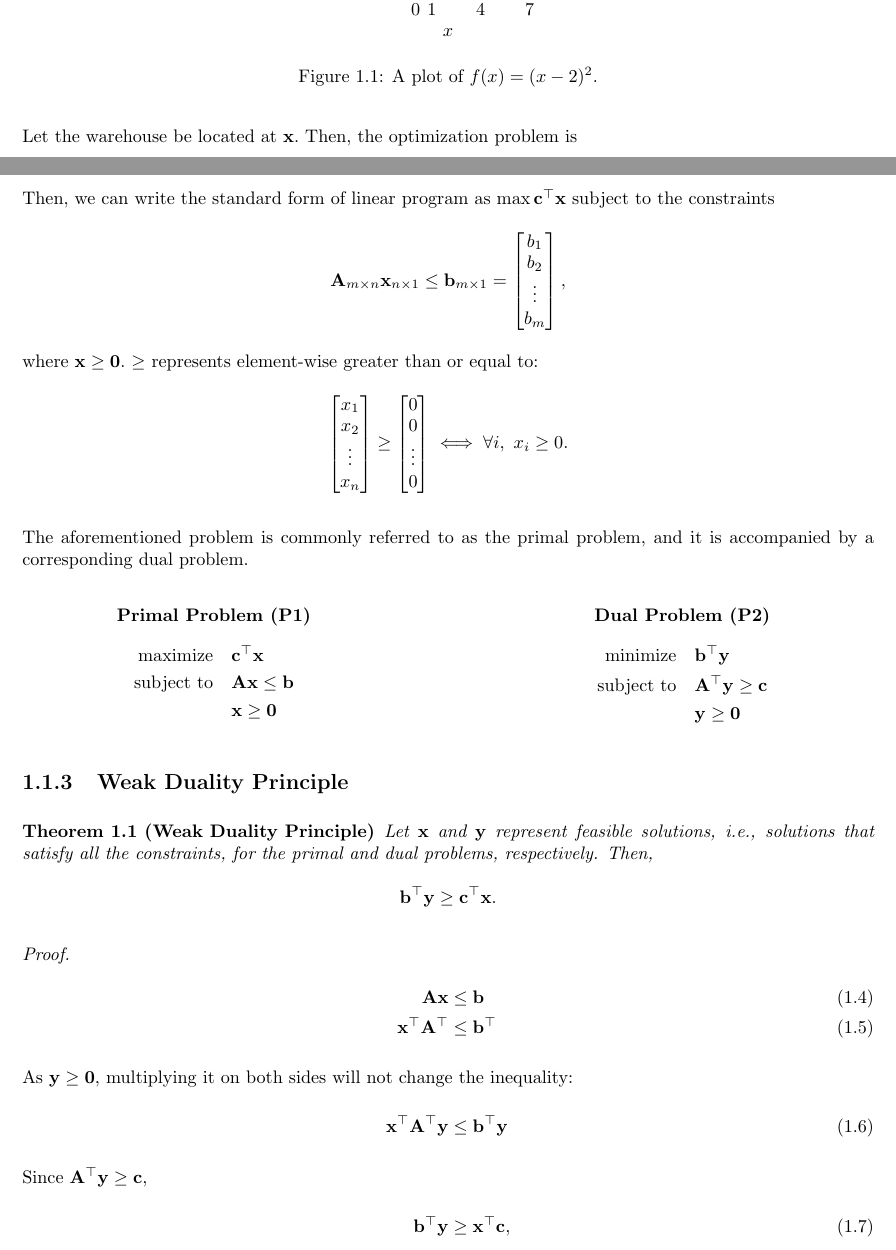
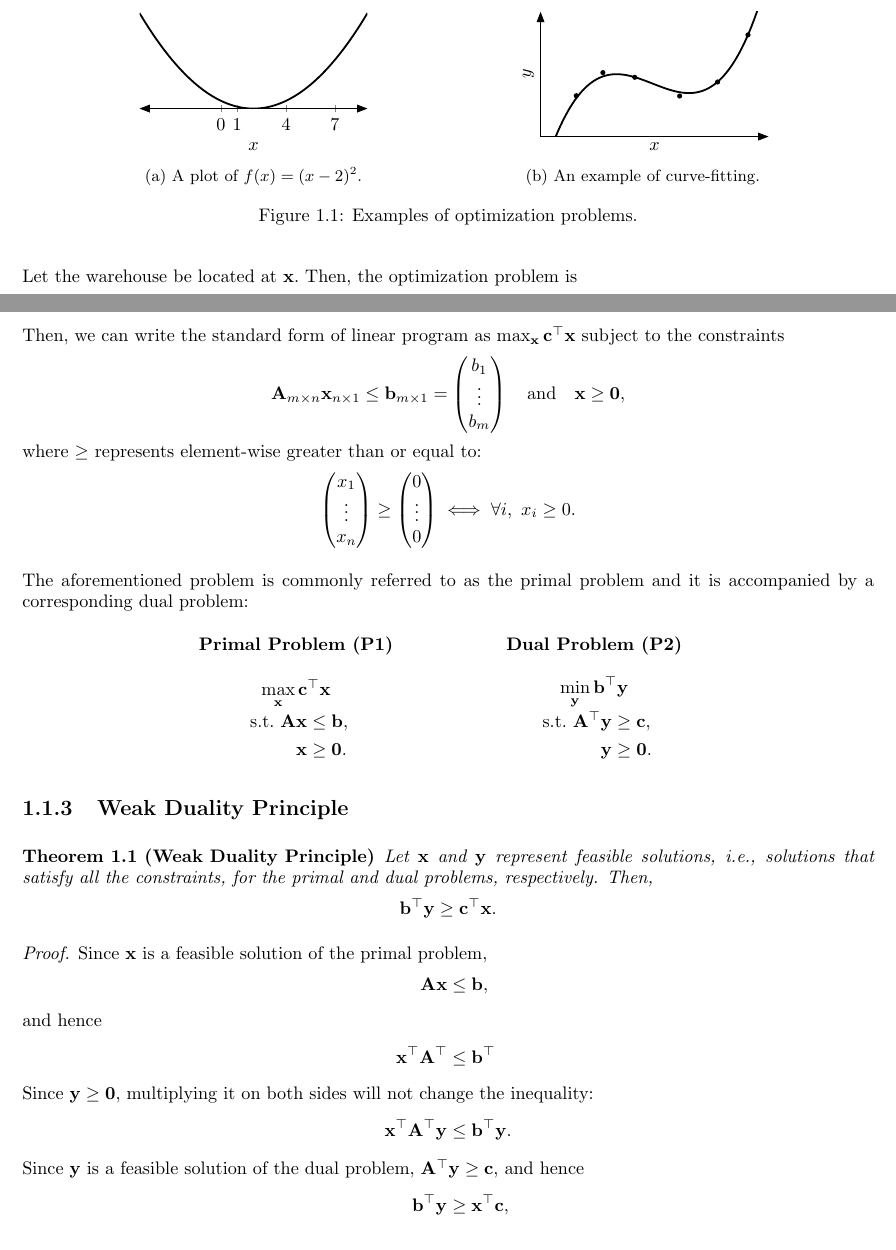
Before and after one commit to adityasz/cs217-lec-1, a LaTeX document (lec01.tex): two parts of pages 2 and 4 of 5 before the commit and two parts of pages 2 and 4 of 4 after it, joined at a grey line, cut at the place of the change. Compiled offline with pdfLaTeX.

Commit message:
Add plot of curve-fitting

```diff
--- a/lec01.tex
+++ b/lec01.tex
@@ -17,7 +17,8 @@
 \usepackage{graphicx}
 \usepackage{amssymb}
 \usepackage{mathrsfs}   % provides \mathscr
-\usepackage{physics}    % provides \norm
+\usepackage{caption}
+\usepackage{subcaption}
 \usepackage{tikz}
     \usetikzlibrary{arrows.meta}
 \usepackage{pgfplots}
@@ -173,6 +174,8 @@ value of $x$.
 
 \begin{figure}[t]
     \centering
+    \begin{subfigure}[b]{0.45\textwidth}
+        \centering
         \begin{tikzpicture}[scale=1, >=latex]
             \begin{axis} [
                     axis x line = bottom,
@@ -198,6 +200,46 @@ value of $x$.
         \end{tikzpicture}
         \caption{A plot of $f(x) = (x - 2)^2.$}
         \label{fig:ex1}
+    \end{subfigure}
+    \begin{subfigure}[b]{0.45\textwidth}
+        \centering
+        \begin{tikzpicture}[scale=1, >=latex]
+            \begin{axis} [
+                    axis x line = bottom,
+                    axis y line = left,
+                    xlabel = $x$,
+                    ylabel = $y$,
+                    xmin   = 0,
+                    xmax   = 3,
+                    ymin   = 0,
+                    ymax   = 4,
+                    ticks  = none,
+                    width  = 60 mm,
+                    height = 40 mm,
+                    axis line style = {->, >={Triangle[length=2mm, width=1.5mm]}}
+                ]
+                \addplot [line width = 1 pt]
+                    expression[
+                        smooth,
+                        samples = 2000,
+                        domain  = 0:5
+                    ] {2 - 2 * (x - 1)^2 + 1.4 * (x - 1)^3};
+                % TODO: A better way is to generate points from a function of
+                % sines and cosines, and then code up, say, gradient based
+                % optimization of the polynomial coefficients.
+                \node[circle, fill, inner sep = 1pt] at (axis cs: 0.47, 1.31) {};
+                \node[circle, fill, inner sep = 1pt] at (axis cs: 0.82, 2.05) {};
+                \node[circle, fill, inner sep = 1pt] at (axis cs: 1.24, 1.90) {};
+                \node[circle, fill, inner sep = 1pt] at (axis cs: 1.83, 1.30) {};
+                \node[circle, fill, inner sep = 1pt] at (axis cs: 2.33, 1.75) {};
+                \node[circle, fill, inner sep = 1pt] at (axis cs: 2.73, 3.26) {};
+            \end{axis}
+        \end{tikzpicture}
+        \caption{An example of curve-fitting.}
+        \label{fig:curve-fitting}
+    \end{subfigure}
+    \caption{Examples of optimization problems.}
+    \label{fig:examples}
 \end{figure}
 
 \textbf{Example} (Geometry)\textbf{.} Suppose we have a map of a country with
@@ -333,38 +374,48 @@ be the vector of constants: \[
 \] Then, we can write the standard form of linear program as
-$\max \mathbf{c}^\top \mathbf{x}$ subject to the constraints \[
+$\max_{\mathbf{x}} \mathbf{c}^\top \mathbf{x}$ subject to the constraints \[
     \mathbf{A}_{m \times n} \mathbf{x}_{n \times 1}
         \leq \mathbf{b}_{m \times 1}
-        = \begin{bmatrix} b_1 \\ b_2 \\ \vdots \\ b_m \end{bmatrix},
-\]
-where $\mathbf{x} \geq \mathbf{0}.$ $\geq$ represents element-wise greater than or
-equal to: \[
-    \begin{bmatrix} x_1 \\ x_2 \\ \vdots \\ x_n \end{bmatrix}
-        \geq \begin{bmatrix} 0 \\ 0 \\ \vdots \\ 0 \end{bmatrix}
+        = \begin{pmatrix} b_1 \\ \vdots \\ b_m \end{pmatrix}
+        \quad \text{and} \quad \mathbf{x} \ge \mathbf{0},
+\] where $\geq$ represents element-wise greater than or equal to: \[
+    \begin{pmatrix} x_1 \\ \vdots \\ x_n \end{pmatrix}
+        \geq \begin{pmatrix} 0 \\ \vdots \\ 0 \end{pmatrix}
     \iff \forall i,\ x_i \geq 0.
 \]
 
-The aforementioned problem is commonly referred to as the primal problem, and it
-is accompanied by a corresponding dual problem.\\
-
-\begin{minipage}[t]{0.45\textwidth}
+The aforementioned problem is commonly referred to as the primal problem and it
+is accompanied by a corresponding dual problem:
+% TODO: Remove 0.35\textwidth and -0.5cm hardcoded values
+\begin{center}
+    \begin{minipage}[t]{0.35\textwidth}
         \centering
         \textbf{Primal Problem (P1)}
+        \vspace{-0.5cm}
         \begin{align*}
-    \text{maximize} \quad & \mathbf{c}^\top \mathbf{x} \\
-    \text{subject to} \quad & \mathbf{Ax} \leq \mathbf{b} \\
-    & \mathbf{x} \geq \mathbf{0}
+            \intertext{
+                $\displaystyle \max_{\mathbf{x}}
+                    \mathbf{c}^\top \mathbf{x}$
+                \vspace{-0.5cm}
+            }
+            \text{s.t.}\ \mathbf{Ax} &\leq \mathbf{b}, \\
+                               \mathbf{x} &\geq \mathbf{0}.
+        \end{align*}
+    \end{minipage}%
+    \begin{minipage}[t]{0.35\textwidth}
+        \centering
+        \textbf{Dual Problem (P2)}
+        \vspace{-0.5cm}
+        \begin{align*}
+            \intertext{
+                $\displaystyle \min_{\mathbf{y}}
+                    \mathbf{b}^\top \mathbf{y}$
+                \vspace{-0.5cm}
+            }
+            \text{s.t.}\ \mathbf{A}^\top \mathbf{y} &\geq \mathbf{c}, \\
+                                              \mathbf{y} &\geq \mathbf{0}.
         \end{align*}
     \end{minipage}
-\hfill
-\begin{minipage}[t]{0.45\textwidth}
-  \centering
-  \textbf{Dual Problem (P2)}
-  \begin{align*}
-    \text{minimize} \quad & \mathbf{b}^\top \mathbf{y} \\
-    \text{subject to} \quad & \mathbf{A}^\top \mathbf{y} \geq \mathbf{c} \\
-    & \mathbf{y} \geq \mathbf{0}
-  \end{align*}
-\end{minipage}
+\end{center}
 
 \subsection{Weak Duality Principle}
 
@@ -376,20 +427,25 @@ is accompanied by a corresponding dual problem.\\
     \]
 \end{theorem}
 \begin{proof}
-    \begin{align}
-        \mathbf{Ax} &\leq \mathbf{b} \\
+    Since $\mathbf{x}$ is a feasible solution of the primal problem,
+    \begin{align*}
+        \mathbf{Ax} &\leq \mathbf{b}, \\
+        \intertext{
+            and hence
+        }
         \mathbf{x}^\top \mathbf{A}^\top &\leq \mathbf{b}^\top \\
         \intertext{
-            As $\mathbf{y} \geq \mathbf{0}$, multiplying it on both sides will not
-            change the inequality:
+            Since $\mathbf{y} \geq \mathbf{0}$, multiplying it on both sides
+            will not change the inequality:
         }
         \mathbf{x}^\top \mathbf{A}^\top \mathbf{y}
-                                        &\leq \mathbf{b}^\top \mathbf{y} \\
+            &\leq \mathbf{b}^\top \mathbf{y}. \\
         \intertext{
-            Since $\mathbf{A}^\top \mathbf{y} \geq \mathbf{c},$
+            Since $\mathbf{y}$ is a feasible solution of the dual problem,
+            $\mathbf{A}^\top \mathbf{y} \geq \mathbf{c},$ and hence
         }
         \mathbf{b}^\top \mathbf{y} &\geq \mathbf{x}^\top \mathbf{c},
-    \end{align}
+    \end{align*}
     which can also be written as $\mathbf{b}^\top \mathbf{y} \geq
     \mathbf{c}^\top \mathbf{x}$.
     Thus, weak duality principle provides a relation between the
```
Also changed, not shown: lec01.pdf, lec01.tex (14 more changed lines). Lines whose indentation alone changed are shown as unchanged.
